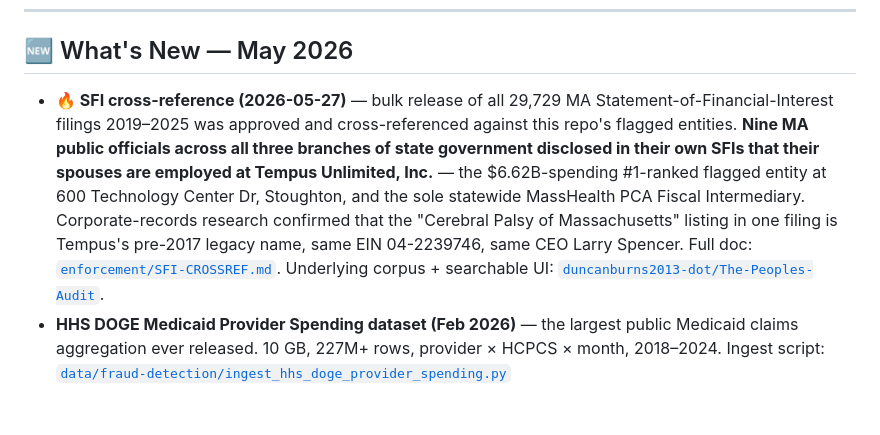
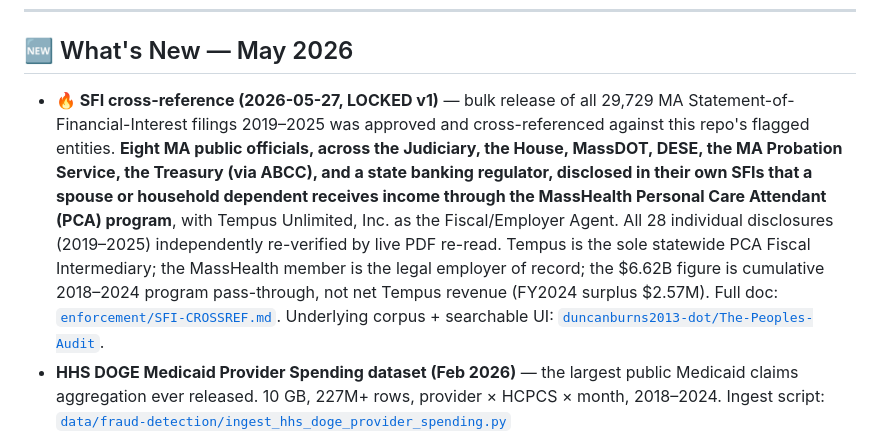
Before and after one commit to duncanburns2013-dot/HHS-MA-DOGE, a Markdown page: README.md, the part around the change. Drawn GitHub-style; blank space fills up the shorter version.

```diff
--- a/README.md
+++ b/README.md
@@ -14,7 +14,7 @@
 
 ## 🆕 What's New — May 2026
 
-- **🔥 SFI cross-reference (2026-05-27)** — bulk release of all 29,729 MA Statement-of-Financial-Interest filings 2019–2025 was approved and cross-referenced against this repo's flagged entities. **Nine MA public officials across all three branches of state government disclosed in their own SFIs that their spouses are employed at Tempus Unlimited, Inc.** — the $6.62B-spending #1-ranked flagged entity at 600 Technology Center Dr, Stoughton, and the sole statewide MassHealth PCA Fiscal Intermediary. Corporate-records research confirmed that the "Cerebral Palsy of Massachusetts" listing in one filing is Tempus's pre-2017 legacy name, same EIN 04-2239746, same CEO Larry Spencer. Full doc: [`enforcement/SFI-CROSSREF.md`](enforcement/SFI-CROSSREF.md). Underlying corpus + searchable UI: [`duncanburns2013-dot/The-Peoples-Audit`](https://github.com/duncanburns2013-dot/The-Peoples-Audit).
+- **🔥 SFI cross-reference (2026-05-27, LOCKED v1)** — bulk release of all 29,729 MA Statement-of-Financial-Interest filings 2019–2025 was approved and cross-referenced against this repo's flagged entities. **Eight MA public officials, across the Judiciary, the House, MassDOT, DESE, the MA Probation Service, the Treasury (via ABCC), and a state banking regulator, disclosed in their own SFIs that a spouse or household dependent receives income through the MassHealth Personal Care Attendant (PCA) program**, with Tempus Unlimited, Inc. as the Fiscal/Employer Agent. All 28 individual disclosures (2019–2025) independently re-verified by live PDF re-read. Tempus is the sole statewide PCA Fiscal Intermediary; the MassHealth member is the legal employer of record; the $6.62B figure is cumulative 2018–2024 program pass-through, not net Tempus revenue (FY2024 surplus $2.57M). Full doc: [`enforcement/SFI-CROSSREF.md`](enforcement/SFI-CROSSREF.md). Underlying corpus + searchable UI: [`duncanburns2013-dot/The-Peoples-Audit`](https://github.com/duncanburns2013-dot/The-Peoples-Audit).
 - **HHS DOGE Medicaid Provider Spending dataset (Feb 2026)** — the largest public Medicaid claims aggregation ever released. 10 GB, 227M+ rows, provider × HCPCS × month, 2018–2024. Ingest script: [`data/fraud-detection/ingest_hhs_doge_provider_spending.py`](data/fraud-detection/ingest_hhs_doge_provider_spending.py)
 - **Enforcement layer** — new [`enforcement/`](enforcement/) folder cross-references this investigation against:
   - [SFI cross-reference (2026)](enforcement/SFI-CROSSREF.md) — 29,729 MA SFI filings 2019–2025, Tempus spouse-employment pattern, real-estate overlaps
```
Also changed, not shown: enforcement/SFI-CROSSREF.md (+66 -68 lines).
